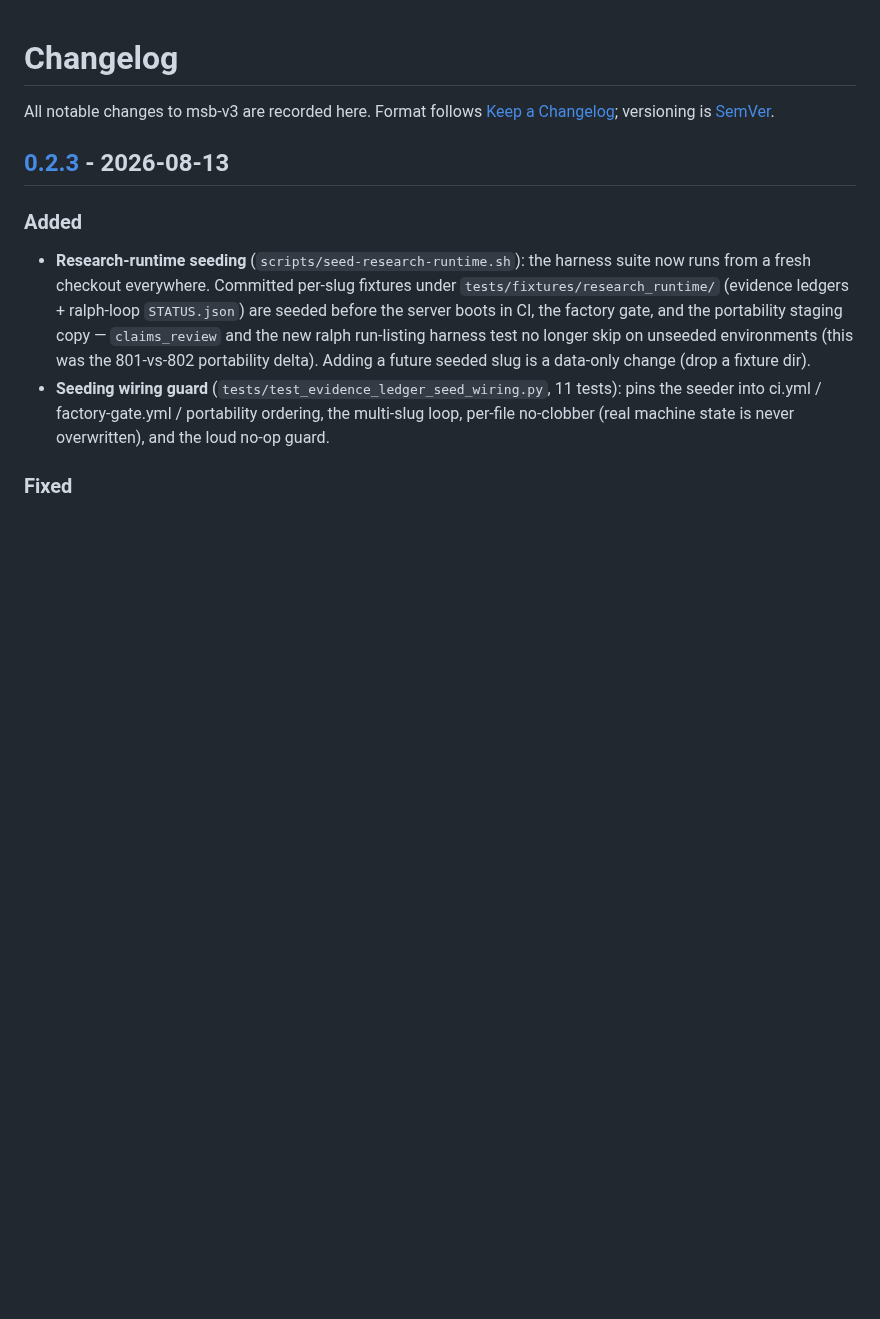
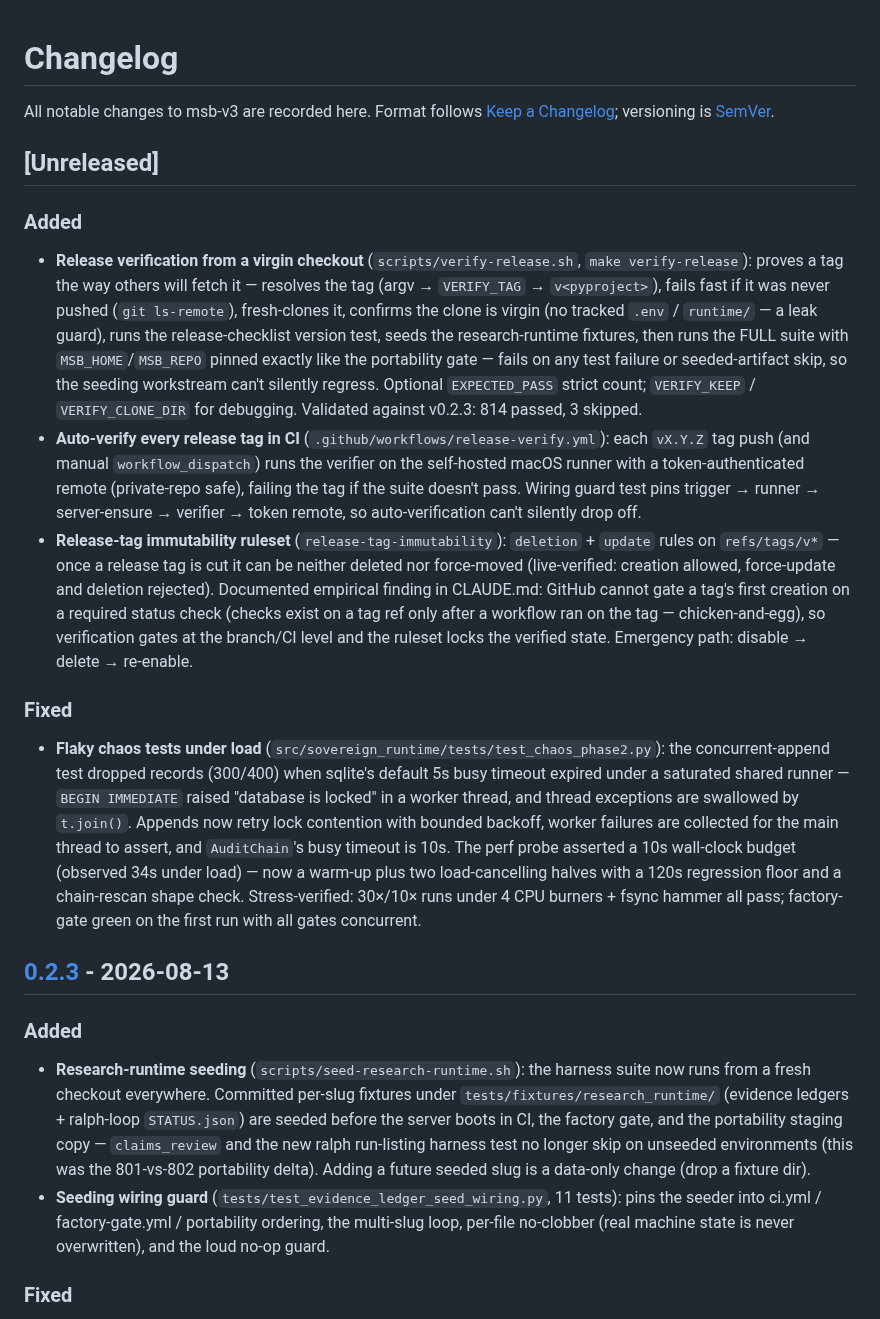
Before and after one commit to lordwilsonDev/msb-v3, a Markdown page: CHANGELOG.md, the part around the change. Rendered like a GitHub page; blank space fills up the shorter version.

Commit message:
docs(changelog): add Unreleased section for the release-verification workstream
Documents the three release-gating additions since v0.2.3 for the next
cut: verify-release.sh (virgin-clone proof), the release-verify.yml
auto-verification workflow, and the release-tag-immutability ruleset —
plus the chaos-test load-flake fix landed on top.

```diff
--- a/CHANGELOG.md
+++ b/CHANGELOG.md
@@ -2,6 +2,50 @@
 
 All notable changes to msb-v3 are recorded here. Format follows [Keep a
 Changelog](https://keepachangelog.com/en/1.1.0/); versioning is [SemVer](https://semver.org/).
+
+## [Unreleased]
+
+### Added
+- **Release verification from a virgin checkout** (`scripts/verify-release.sh`,
+  `make verify-release`): proves a tag the way others will fetch it — resolves
+  the tag (argv → `VERIFY_TAG` → `v<pyproject>`), fails fast if it was never
+  pushed (`git ls-remote`), fresh-clones it, confirms the clone is virgin (no
+  tracked `.env` / `runtime/` — a leak guard), runs the release-checklist
+  version test, seeds the research-runtime fixtures, then runs the FULL suite
+  with `MSB_HOME`/`MSB_REPO` pinned exactly like the portability gate — fails
+  on any test failure or seeded-artifact skip, so the seeding workstream can't
+  silently regress. Optional `EXPECTED_PASS` strict count; `VERIFY_KEEP` /
+  `VERIFY_CLONE_DIR` for debugging. Validated against v0.2.3: 814 passed,
+  3 skipped.
+- **Auto-verify every release tag in CI**
+  (`.github/workflows/release-verify.yml`): each `vX.Y.Z` tag push (and manual
+  `workflow_dispatch`) runs the verifier on the self-hosted macOS runner with
+  a token-authenticated remote (private-repo safe), failing the tag if the
+  suite doesn't pass. Wiring guard test pins trigger → runner →
+  server-ensure → verifier → token remote, so auto-verification can't
+  silently drop off.
+- **Release-tag immutability ruleset** (`release-tag-immutability`):
+  `deletion` + `update` rules on `refs/tags/v*` — once a release tag is cut
+  it can be neither deleted nor force-moved (live-verified: creation allowed,
+  force-update and deletion rejected). Documented empirical finding in
+  CLAUDE.md: GitHub cannot gate a tag's first creation on a required status
+  check (checks exist on a tag ref only after a workflow ran on the tag —
+  chicken-and-egg), so verification gates at the branch/CI level and the
+  ruleset locks the verified state. Emergency path: disable → delete →
+  re-enable.
+
+### Fixed
+- **Flaky chaos tests under load** (`src/sovereign_runtime/tests/test_chaos_phase2.py`):
+  the concurrent-append test dropped records (300/400) when sqlite's default
+  5s busy timeout expired under a saturated shared runner — `BEGIN IMMEDIATE`
+  raised "database is locked" in a worker thread, and thread exceptions are
+  swallowed by `t.join()`. Appends now retry lock contention with bounded
+  backoff, worker failures are collected for the main thread to assert, and
+  `AuditChain`'s busy timeout is 10s. The perf probe asserted a 10s wall-clock
+  budget (observed 34s under load) — now a warm-up plus two load-cancelling
+  halves with a 120s regression floor and a chain-rescan shape check.
+  Stress-verified: 30×/10× runs under 4 CPU burners + fsync hammer all pass;
+  factory-gate green on the first run with all gates concurrent.
 
 ## [0.2.3] - 2026-08-13
 
```
